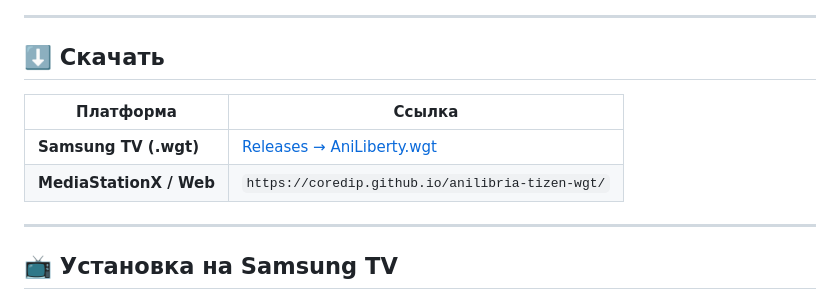
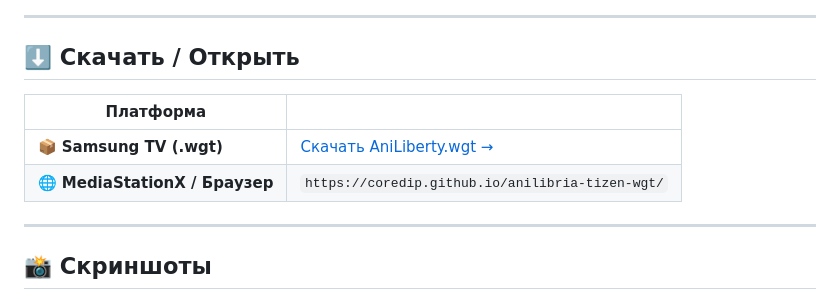
Before and after one commit to CoreDip/anilibria-tizen-wgt, a Markdown page: README.md, the part around one of its changes. GitHub-like rendering.

```diff
--- a/README.md
+++ b/README.md
@@ -7,14 +10,14 @@
 
 ---
 
-## ⬇️ Скачать
+## ⬇️ Скачать / Открыть
 
-| Платформа | Ссылка |
-|-----------|--------|
-| **Samsung TV (.wgt)** | [Releases → AniLiberty.wgt](https://github.com/CoreDip/anilibria-tizen-wgt/releases/latest) |
-| **MediaStationX / Web** | `https://coredip.github.io/anilibria-tizen-wgt/` |
+| Платформа | |
+|-----------|---|
+| 📦 **Samsung TV (.wgt)** | [Скачать AniLiberty.wgt →](https://github.com/CoreDip/anilibria-tizen-wgt/releases/latest) |
+| 🌐 **MediaStationX / Браузер** | `https://coredip.github.io/anilibria-tizen-wgt/` |
 
 ---
 
-## 📺 Установка на Samsung TV
+## 📸 Скриншоты
 
```
Also changed, not shown: other parts of README.md (+68 -31 lines).
